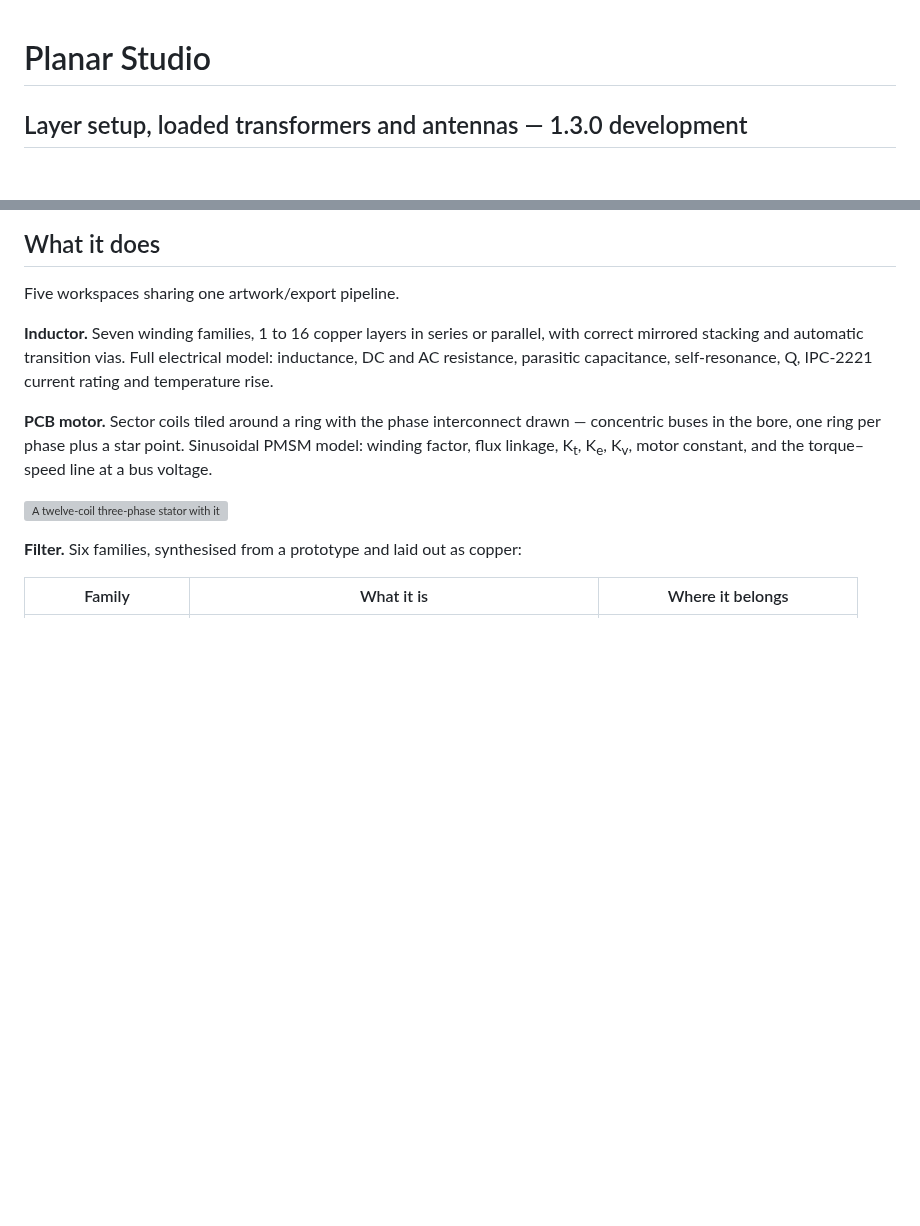
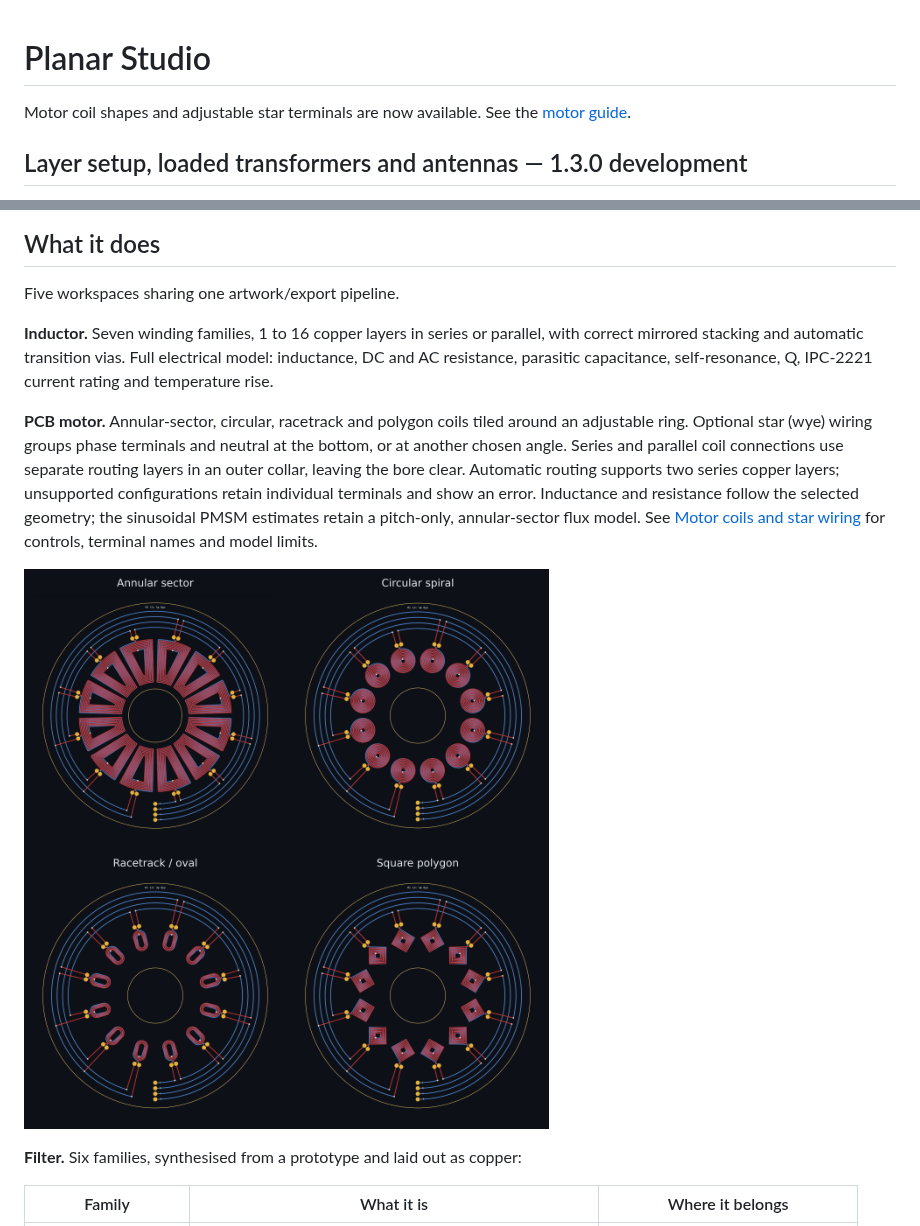
Before and after one commit to jonahsaunders/planar-studio, a Markdown page: README.md, 2 parts joined by grey strips. Drawn GitHub-style; pictures changed too: docs/motor-shapes.png (added); blank space fills up the shorter version; grey boxes are pictures that could not be loaded.

Commit message:
Add motor coil shapes and routed star terminals

```diff
--- a/README.md
+++ b/README.md
@@ -1,4 +1,7 @@
 # Planar Studio
+
+Motor coil shapes and adjustable star terminals are now available. See the
+[motor guide](docs/motor-coils.md).
 
 ## Layer setup, loaded transformers and antennas — 1.3.0 development
 
@@ -70,13 +73,17 @@ parallel, with correct mirrored stacking and automatic transition vias. Full
 electrical model: inductance, DC and AC resistance, parasitic capacitance,
 self-resonance, Q, IPC-2221 current rating and temperature rise.
 
-**PCB motor.** Sector coils tiled around a ring with the phase interconnect
-drawn — concentric buses in the bore, one ring per phase plus a star point.
-Sinusoidal PMSM model: winding factor, flux linkage, K<sub>t</sub>,
-K<sub>e</sub>, K<sub>v</sub>, motor constant, and the torque–speed line at a
-bus voltage.
+**PCB motor.** Annular-sector, circular, racetrack and polygon coils tiled around
+an adjustable ring. Optional star (wye) wiring groups phase terminals and neutral
+at the bottom, or at another chosen angle. Series and parallel coil connections
+use separate routing layers in an outer collar, leaving the bore clear.
+Automatic routing supports two series copper layers; unsupported configurations
+retain individual terminals and show an error. Inductance and resistance follow
+the selected geometry; the sinusoidal PMSM estimates retain a pitch-only,
+annular-sector flux model. See [Motor coils and star wiring](docs/motor-coils.md)
+for controls, terminal names and model limits.
 
-![A twelve-coil three-phase stator with its phase buses](docs/screenshot-motor.png)
+![Four motor coil shapes with bottom star terminals](docs/motor-shapes.png)
 
 **Filter.** Six families, synthesised from a prototype and laid out as copper:
 
```
Also changed, not shown: CHANGELOG.md (+15 -0 lines), docs/motor-coils.md (added, +110 -0 lines), 11 other files.
